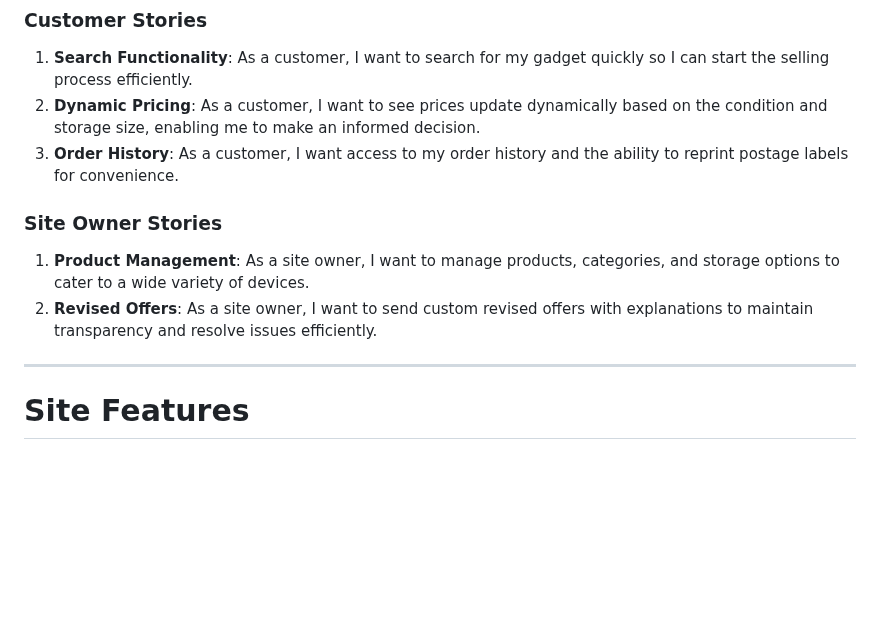
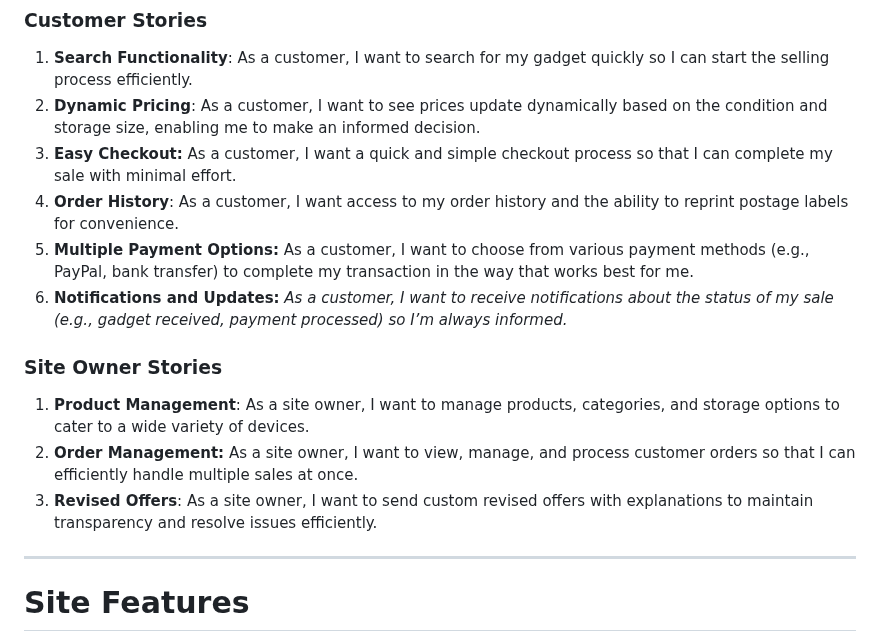
Before and after one commit to VCHOPRA86/Buyback, a Markdown page: README.md, the part around the change. Rendered like a GitHub page; blank space fills up the shorter version.

```diff
--- a/README.md
+++ b/README.md
@@ -57,12 +57,16 @@ The site was developed with a responsive design, ensuring usability across deskt
 
 1. **Search Functionality**: As a customer, I want to search for my gadget quickly so I can start the selling process efficiently.
 2. **Dynamic Pricing**: As a customer, I want to see prices update dynamically based on the condition and storage size, enabling me to make an informed decision.
-3. **Order History**: As a customer, I want access to my order history and the ability to reprint postage labels for convenience.
+3. **Easy Checkout:**  As a customer, I want a quick and simple checkout process so that I can complete my sale with minimal effort.
+4. **Order History**: As a customer, I want access to my order history and the ability to reprint postage labels for convenience.
+5. **Multiple Payment Options:** As a customer, I want to choose from various payment methods (e.g., PayPal, bank transfer) to complete my transaction in the way that works best for me.
+6. **Notifications and Updates:**  *As a customer, I want to receive notifications about the status of my sale (e.g., gadget received, payment processed) so I’m always informed.*
 
 ### Site Owner Stories
 
 1. **Product Management**: As a site owner, I want to manage products, categories, and storage options to cater to a wide variety of devices.
-2. **Revised Offers**: As a site owner, I want to send custom revised offers with explanations to maintain transparency and resolve issues efficiently.
+2. **Order Management:**   As a site owner, I want to view, manage, and process customer orders so that I can efficiently handle multiple sales at once.
+3. **Revised Offers**: As a site owner, I want to send custom revised offers with explanations to maintain transparency and resolve issues efficiently.
 
 ---
 
```
